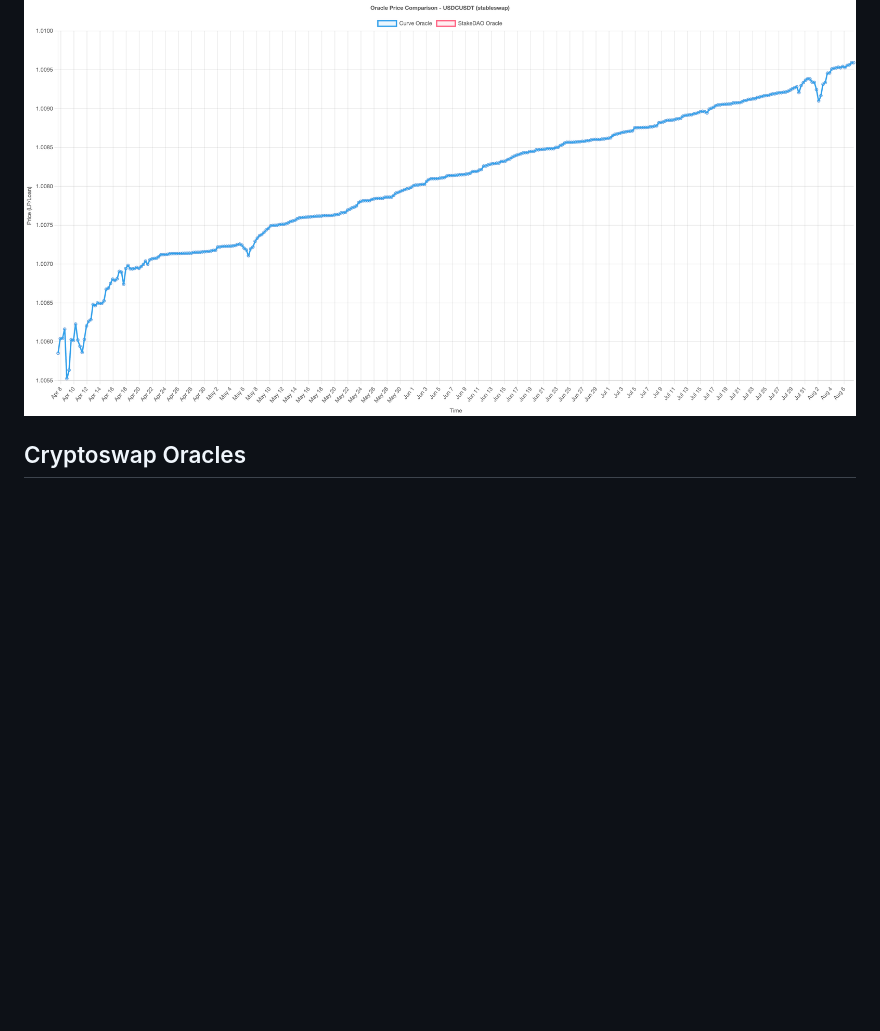
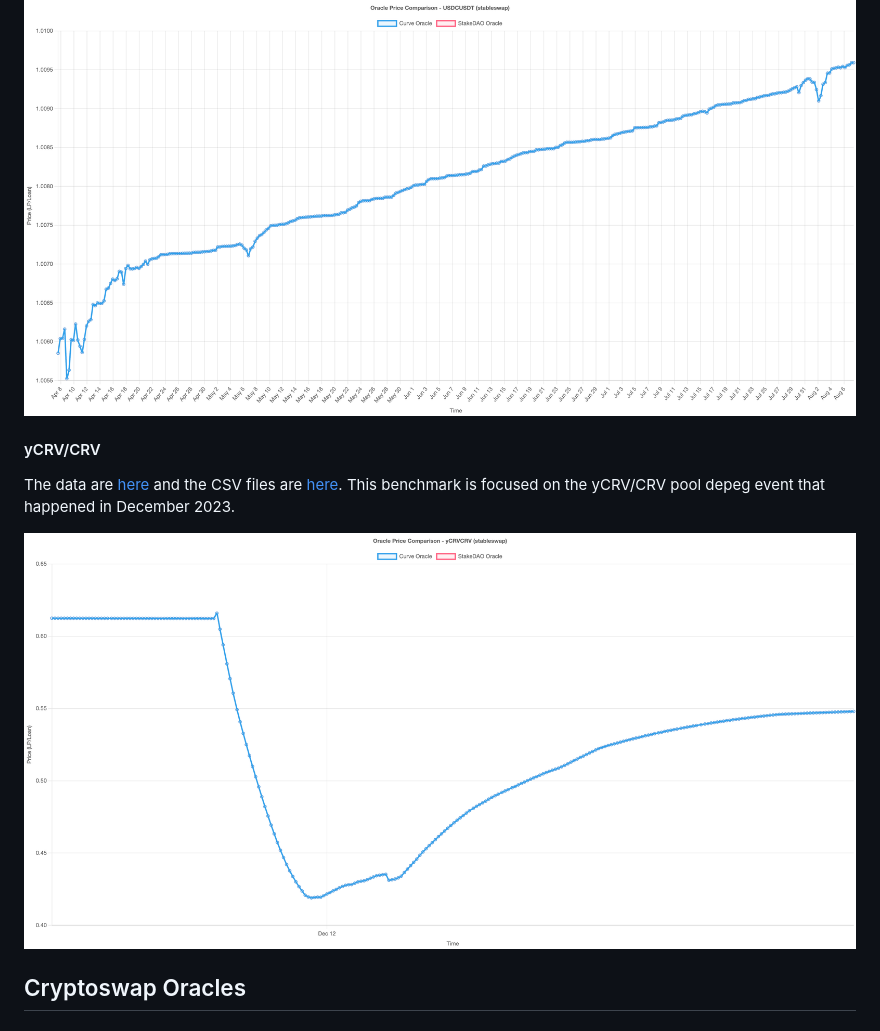
Before and after one commit to stake-dao/oracles-benchmark, a Markdown page: README.md, the part around the change printed below. Rendered like a GitHub page; pictures changed too: assets/screens/yCRVCRV.png (added); blank space fills up the shorter version.

```diff
--- a/README.md
+++ b/README.md
@@ -59,6 +57,13 @@ The data are [here](./data/stableswap/ETHstETH) and the CSV files are [here](./a
 The data are [here](./data/stableswap/USDCUSDT) and the CSV files are [here](./assets/csv).
 
 ![USDC/USDT](./assets/screens/USDCUSDT.png)
+
+#### yCRV/CRV
+
+The data are [here](./data/stableswap/yCRVCRV) and the CSV files are [here](./assets/csv).
+This benchmark is focused on the yCRV/CRV pool depeg event that happened in December 2023.
+
+![yCRV/CRV](./assets/screens/yCRVCRV.png)
 
 ## Cryptoswap Oracles
 
```
Also changed, not shown: other parts of README.md (+29 -31 lines), assets/comparison-table-all-pools.md (+7 -7 lines), assets/comparison-table-stableswap.md (+20 -20 lines), 7 other files.
